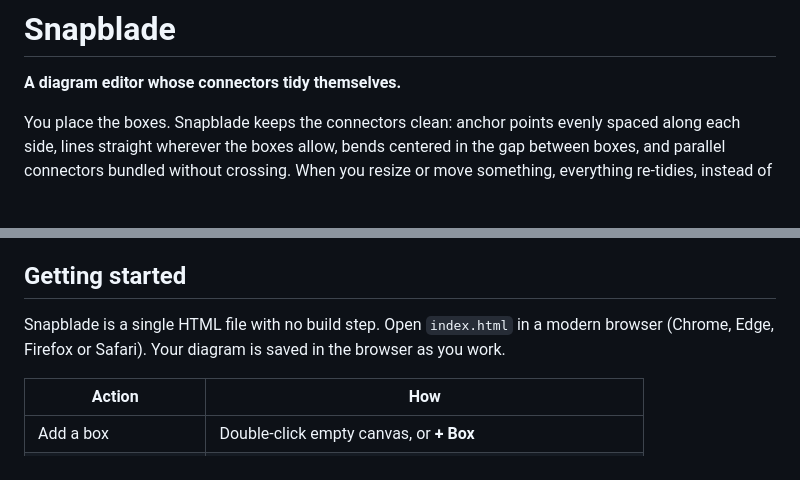
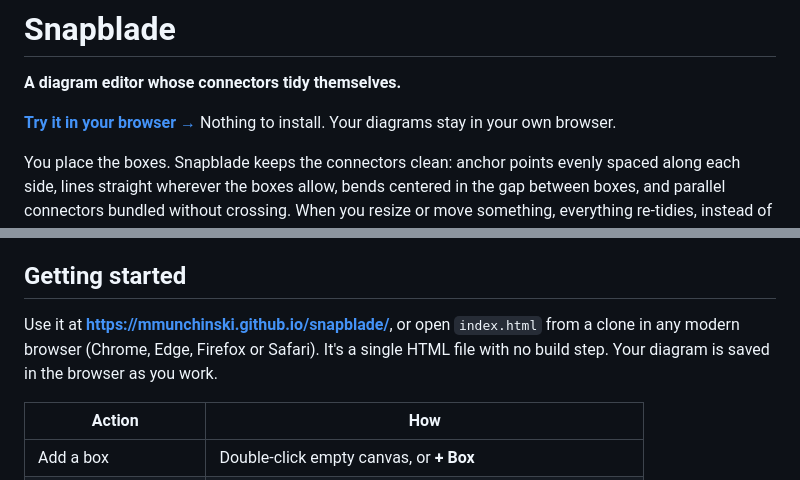
Before and after one commit to mmunchinski/snapblade, a Markdown page: README.md, 2 parts joined by grey strips. GitHub-like rendering; blank space fills up the shorter version.

Commit message:
README: link to the hosted app on GitHub Pages
Co-Authored-By: Claude Opus 5.5 (1M context) <noreply@anthropic.com>

```diff
--- a/README.md
+++ b/README.md
@@ -1,6 +1,8 @@
 # Snapblade
 
 **A diagram editor whose connectors tidy themselves.**
+
+**[Try it in your browser →](https://mmunchinski.github.io/snapblade/)** Nothing to install. Your diagrams stay in your own browser.
 
 You place the boxes. Snapblade keeps the connectors clean: anchor points evenly spaced along each side, lines straight wherever the boxes allow, bends centered in the gap between boxes, and parallel connectors bundled without crossing. When you resize or move something, everything re-tidies, instead of leaving you to re-glue a dozen arrows by hand.
 
@@ -21,7 +23,7 @@ Manual tools (Visio, draw.io, Lucidchart) give you full control, and then you sp
 
 ## Getting started
 
-Snapblade is a single HTML file with no build step. Open `index.html` in a modern browser (Chrome, Edge, Firefox or Safari). Your diagram is saved in the browser as you work.
+Use it at **https://mmunchinski.github.io/snapblade/**, or open `index.html` from a clone in any modern browser (Chrome, Edge, Firefox or Safari). It's a single HTML file with no build step. Your diagram is saved in the browser as you work.
 
 | Action | How |
 |---|---|
```
